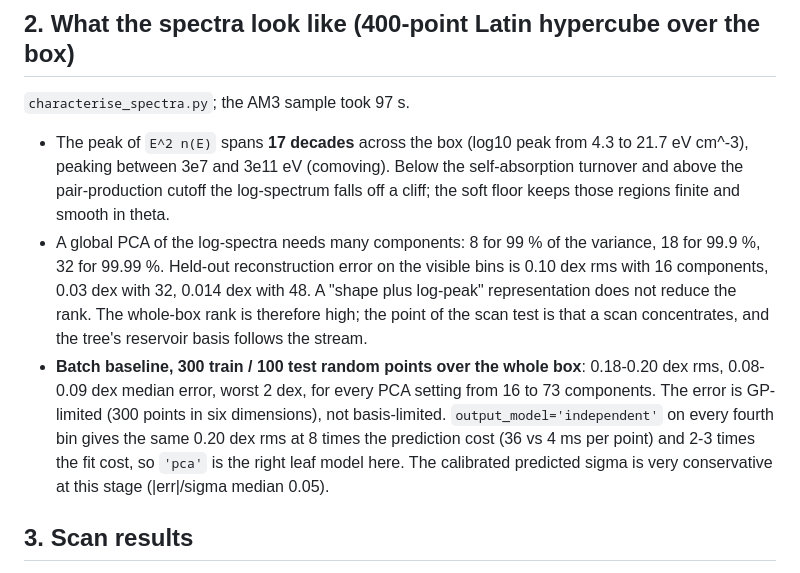
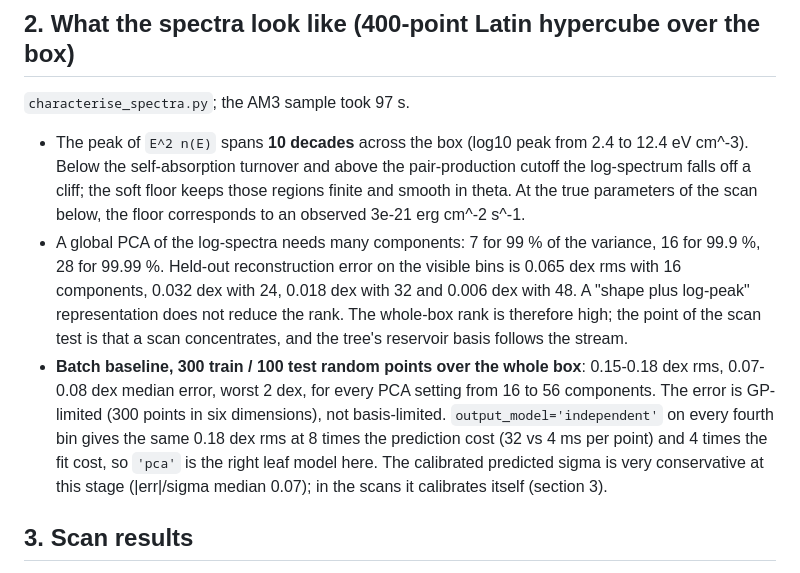
Before and after one commit to anderkve/pygptreeo, a Markdown page: examples/am3_emulator/RESULTS_am3_emulator.md, the part around the change. Drawn GitHub-style.

Commit message:
AM3 emulator results: whole-box characterisation with the corrected spectra
Co-Authored-By: Claude Fable 5.1 <noreply@anthropic.com>
Claude-Session: https://claude.ai/code/session_01KUBG4Lnp6YR5HKqs8C53My

```diff
--- a/examples/am3_emulator/RESULTS_am3_emulator.md
+++ b/examples/am3_emulator/RESULTS_am3_emulator.md
@@ -86,24 +86,26 @@ AM3 call the scan makes (`sigma = 0.01 dex`). Two modes:
 
 `characterise_spectra.py`; the AM3 sample took 97 s.
 
-* The peak of `E^2 n(E)` spans **17 decades** across the box (log10 peak from 4.3
-  to 21.7 eV cm^-3), peaking between 3e7 and 3e11 eV (comoving). Below the
-  self-absorption turnover and above the pair-production cutoff the log-spectrum
-  falls off a cliff; the soft floor keeps those regions finite and smooth in theta.
-* A global PCA of the log-spectra needs many components: 8 for 99 % of the
-  variance, 18 for 99.9 %, 32 for 99.99 %. Held-out reconstruction error on the
-  visible bins is 0.10 dex rms with 16 components, 0.03 dex with 32, 0.014 dex with
-  48. A "shape plus log-peak" representation does not reduce the rank. The
-  whole-box rank is therefore high; the point of the scan test is that a scan
-  concentrates, and the tree's reservoir basis follows the stream.
+* The peak of `E^2 n(E)` spans **10 decades** across the box (log10 peak from
+  2.4 to 12.4 eV cm^-3). Below the self-absorption turnover and above the
+  pair-production cutoff the log-spectrum falls off a cliff; the soft floor
+  keeps those regions finite and smooth in theta. At the true parameters of the
+  scan below, the floor corresponds to an observed 3e-21 erg cm^-2 s^-1.
+* A global PCA of the log-spectra needs many components: 7 for 99 % of the
+  variance, 16 for 99.9 %, 28 for 99.99 %. Held-out reconstruction error on the
+  visible bins is 0.065 dex rms with 16 components, 0.032 dex with 24, 0.018 dex
+  with 32 and 0.006 dex with 48. A "shape plus log-peak" representation does
+  not reduce the rank. The whole-box rank is therefore high; the point of the
+  scan test is that a scan concentrates, and the tree's reservoir basis follows
+  the stream.
 * **Batch baseline, 300 train / 100 test random points over the whole box**:
-  0.18-0.20 dex rms, 0.08-0.09 dex median error, worst 2 dex, for every PCA
-  setting from 16 to 73 components. The error is GP-limited (300 points in six
+  0.15-0.18 dex rms, 0.07-0.08 dex median error, worst 2 dex, for every PCA
+  setting from 16 to 56 components. The error is GP-limited (300 points in six
   dimensions), not basis-limited. `output_model='independent'` on every fourth
-  bin gives the same 0.20 dex rms at 8 times the prediction cost (36 vs 4 ms per
-  point) and 2-3 times the fit cost, so `'pca'` is the right leaf model here.
+  bin gives the same 0.18 dex rms at 8 times the prediction cost (32 vs 4 ms
+  per point) and 4 times the fit cost, so `'pca'` is the right leaf model here.
   The calibrated predicted sigma is very conservative at this stage
-  (|err|/sigma median 0.05).
+  (|err|/sigma median 0.07); in the scans it calibrates itself (section 3).
 
 ## 3. Scan results
 
```
